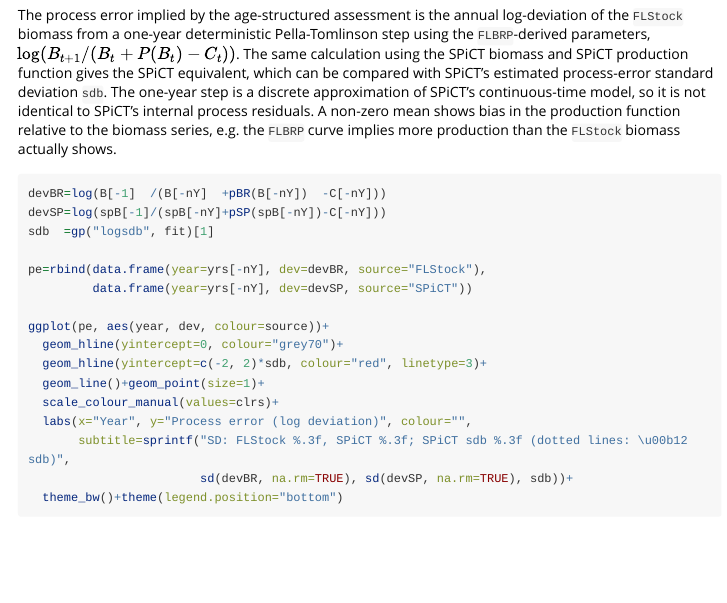
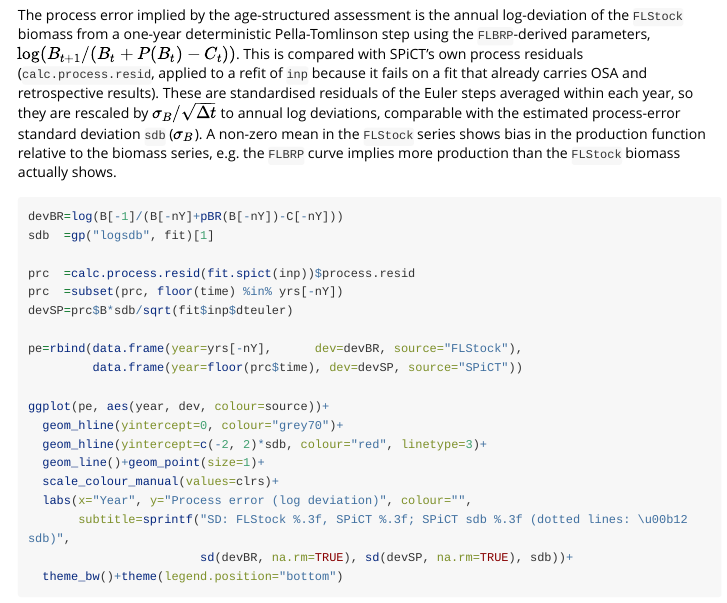
Before and after one commit to laurieKell/mpb, an R Markdown document (vignettes/spict.Rmd): the page in a window 1100 px wide, from 6620 px down. Rendered offline with R 4.5, knitr and Pandoc, with nearby package versions; long lines of code are wrapped.

Commit message:
spict vignette: use SPiCT process residuals (calc.process.resid) in process-error figure; bump to 3.5.1
Co-authored-by: Cursor <cursoragent@cursor.com>

````diff
--- a/vignettes/spict.Rmd
+++ b/vignettes/spict.Rmd
@@ -398,22 +398,27 @@ ggplot(crv, aes(biomass, yield, colour=source))+
 The process error implied by the age-structured assessment is the annual
 log-deviation of the `FLStock` biomass from a one-year deterministic
 Pella-Tomlinson step using the `FLBRP`-derived parameters,
-$\log\left(B_{t+1}/(B_t+P(B_t)-C_t)\right)$. The same calculation using the
-SPiCT biomass and SPiCT production function gives the SPiCT equivalent, which
-can be compared with SPiCT's estimated process-error standard deviation
-`sdb`. The one-year step is a discrete approximation of SPiCT's continuous-time
-model, so it is not identical to SPiCT's internal process residuals. A
-non-zero mean shows bias in the production function relative to the biomass
-series, e.g. the `FLBRP` curve implies more production than the `FLStock`
-biomass actually shows.
+$\log\left(B_{t+1}/(B_t+P(B_t)-C_t)\right)$. This is compared with SPiCT's
+own process residuals (`calc.process.resid`, applied to a refit of `inp`
+because it fails on a fit that already carries OSA and retrospective
+results). These are standardised residuals
+of the Euler steps averaged within each year, so they are rescaled by
+$\sigma_B/\sqrt{\Delta t}$ to annual log deviations, comparable with the
+estimated process-error standard deviation `sdb` ($\sigma_B$). A non-zero mean
+in the `FLStock` series shows bias in the production function relative to the
+biomass series, e.g. the `FLBRP` curve implies more production than the
+`FLStock` biomass actually shows.
 
 ```{r, processError, fig.height=4}
-devBR=log(B[-1]  /(B[-nY]  +pBR(B[-nY])  -C[-nY]))
-devSP=log(spB[-1]/(spB[-nY]+pSP(spB[-nY])-C[-nY]))
+devBR=log(B[-1]/(B[-nY]+pBR(B[-nY])-C[-nY]))
 sdb  =gp("logsdb", fit)[1]
 
-pe=rbind(data.frame(year=yrs[-nY], dev=devBR, source="FLStock"),
-         data.frame(year=yrs[-nY], dev=devSP, source="SPiCT"))
+prc  =calc.process.resid(fit.spict(inp))$process.resid
+prc  =subset(prc, floor(time) %in% yrs[-nY])
+devSP=prc$B*sdb/sqrt(fit$inp$dteuler)
+
+pe=rbind(data.frame(year=yrs[-nY],      dev=devBR, source="FLStock"),
+         data.frame(year=floor(prc$time), dev=devSP, source="SPiCT"))
 
 ggplot(pe, aes(year, dev, colour=source))+
   geom_hline(yintercept=0, colour="grey70")+
````
Also changed, not shown: 1 other file.
